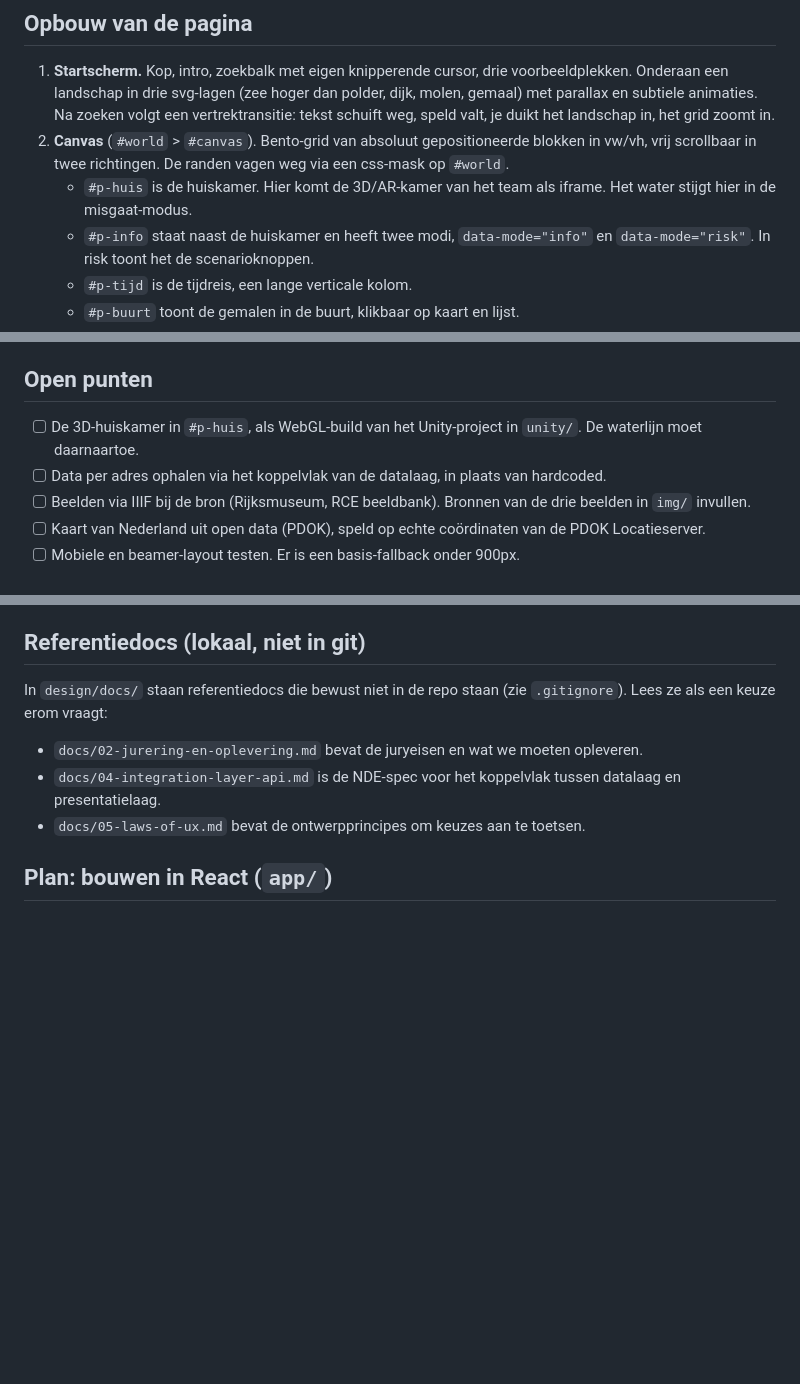
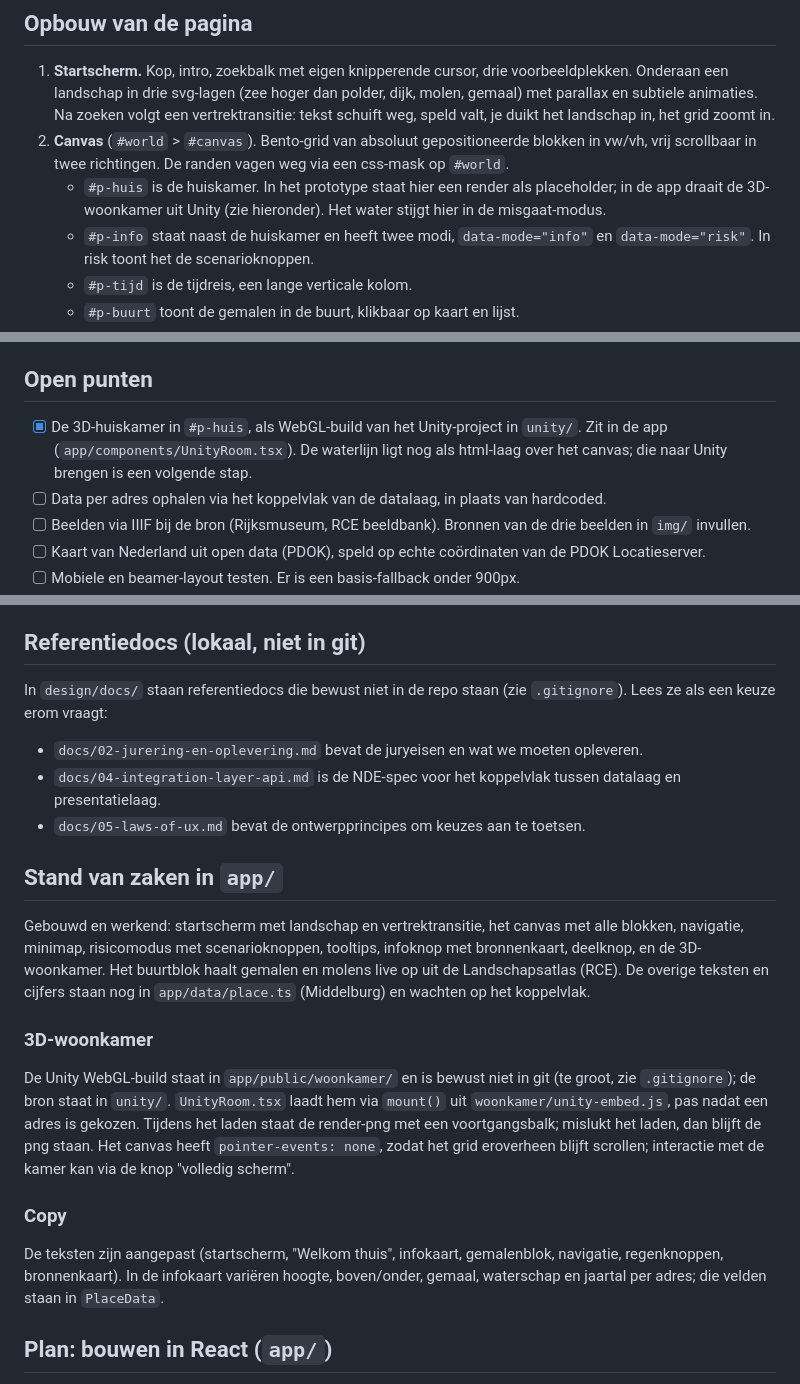
Before and after one commit to daanjo3/drogevoeten, a Markdown page: design/CLAUDE.md, 3 parts joined by grey strips. Drawn GitHub-style; blank space fills up the shorter version.

Commit message:
Werk design/CLAUDE.md bij
State of the app, the Unity room and the new copy.

Co-Authored-By: Claude Fable 5.1 <noreply@anthropic.com>

```diff
--- a/design/CLAUDE.md
+++ b/design/CLAUDE.md
@@ -23,7 +23,7 @@ Teamafspraak: documentatie in het Nederlands, code en commentaar in het Engels.
 
 1. **Startscherm.** Kop, intro, zoekbalk met eigen knipperende cursor, drie voorbeeldplekken. Onderaan een landschap in drie svg-lagen (zee hoger dan polder, dijk, molen, gemaal) met parallax en subtiele animaties. Na zoeken volgt een vertrektransitie: tekst schuift weg, speld valt, je duikt het landschap in, het grid zoomt in.
 2. **Canvas** (`#world` > `#canvas`). Bento-grid van absoluut gepositioneerde blokken in vw/vh, vrij scrollbaar in twee richtingen. De randen vagen weg via een css-mask op `#world`.
-   - `#p-huis` is de huiskamer. Hier komt de 3D/AR-kamer van het team als iframe. Het water stijgt hier in de misgaat-modus.
+   - `#p-huis` is de huiskamer. In het prototype staat hier een render als placeholder; in de app draait de 3D-woonkamer uit Unity (zie hieronder). Het water stijgt hier in de misgaat-modus.
    - `#p-info` staat naast de huiskamer en heeft twee modi, `data-mode="info"` en `data-mode="risk"`. In risk toont het de scenarioknoppen.
    - `#p-tijd` is de tijdreis, een lange verticale kolom.
    - `#p-buurt` toont de gemalen in de buurt, klikbaar op kaart en lijst.
@@ -66,7 +66,7 @@ Placeholder:
 
 ## Open punten
 
-- [ ] De 3D-huiskamer in `#p-huis`, als WebGL-build van het Unity-project in `unity/`. De waterlijn moet daarnaartoe.
+- [x] De 3D-huiskamer in `#p-huis`, als WebGL-build van het Unity-project in `unity/`. Zit in de app (`app/components/UnityRoom.tsx`). De waterlijn ligt nog als html-laag over het canvas; die naar Unity brengen is een volgende stap.
 - [ ] Data per adres ophalen via het koppelvlak van de datalaag, in plaats van hardcoded.
 - [ ] Beelden via IIIF bij de bron (Rijksmuseum, RCE beeldbank). Bronnen van de drie beelden in `img/` invullen.
 - [ ] Kaart van Nederland uit open data (PDOK), speld op echte coördinaten van de PDOK Locatieserver.
@@ -80,6 +80,18 @@ In `design/docs/` staan referentiedocs die bewust niet in de repo staan (zie `.g
 - `docs/02-jurering-en-oplevering.md` bevat de juryeisen en wat we moeten opleveren.
 - `docs/04-integration-layer-api.md` is de NDE-spec voor het koppelvlak tussen datalaag en presentatielaag.
 - `docs/05-laws-of-ux.md` bevat de ontwerpprincipes om keuzes aan te toetsen.
+
+## Stand van zaken in `app/`
+
+Gebouwd en werkend: startscherm met landschap en vertrektransitie, het canvas met alle blokken, navigatie, minimap, risicomodus met scenarioknoppen, tooltips, infoknop met bronnenkaart, deelknop, en de 3D-woonkamer. Het buurtblok haalt gemalen en molens live op uit de Landschapsatlas (RCE). De overige teksten en cijfers staan nog in `app/data/place.ts` (Middelburg) en wachten op het koppelvlak.
+
+### 3D-woonkamer
+
+De Unity WebGL-build staat in `app/public/woonkamer/` en is bewust niet in git (te groot, zie `.gitignore`); de bron staat in `unity/`. `UnityRoom.tsx` laadt hem via `mount()` uit `woonkamer/unity-embed.js`, pas nadat een adres is gekozen. Tijdens het laden staat de render-png met een voortgangsbalk; mislukt het laden, dan blijft de png staan. Het canvas heeft `pointer-events: none`, zodat het grid eroverheen blijft scrollen; interactie met de kamer kan via de knop "volledig scherm".
+
+### Copy
+
+De teksten zijn aangepast (startscherm, "Welkom thuis", infokaart, gemalenblok, navigatie, regenknoppen, bronnenkaart). In de infokaart variëren hoogte, boven/onder, gemaal, waterschap en jaartal per adres; die velden staan in `PlaceData`.
 
 ## Plan: bouwen in React (`app/`)
 
```
